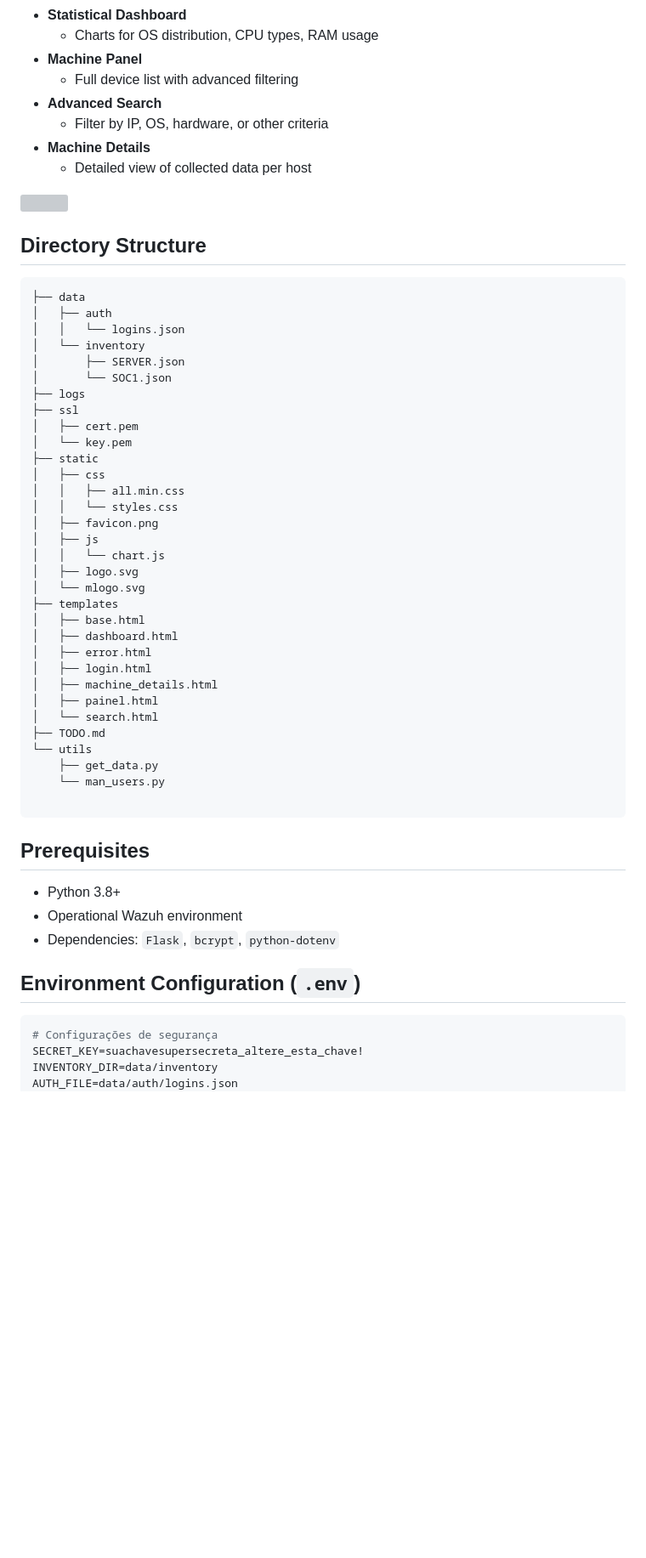
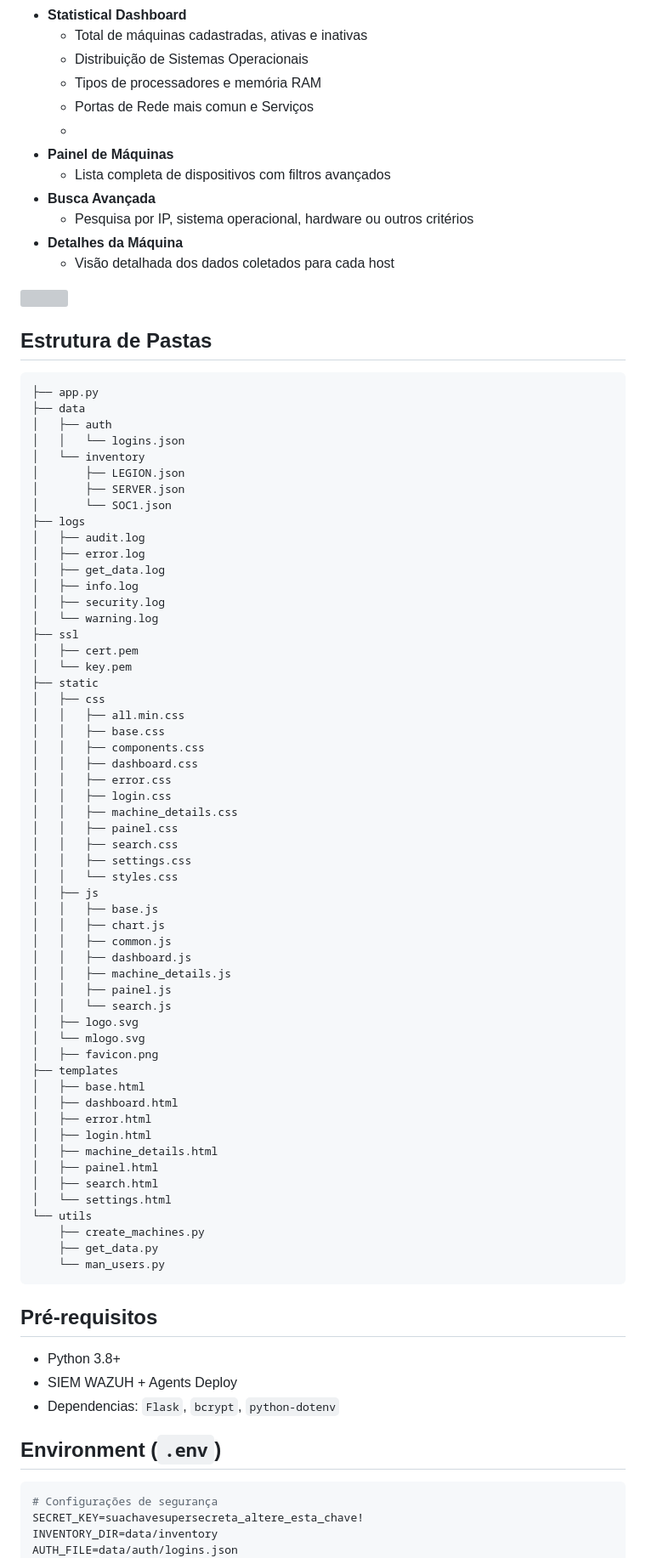
Before and after one commit to Maarckz/Inventory, a Markdown page: README.md, the part around one of its changes. Shown at 85% size. Drawn GitHub-style; blank space fills up the shorter version; grey boxes are pictures that could not be loaded.

````diff
--- a/README.md
+++ b/README.md
@@ -42,39 +71,66 @@ Accessible via browser, with:
 - **Statistical Dashboard**
-  - Charts for OS distribution, CPU types, RAM usage
-- **Machine Panel**
-  - Full device list with advanced filtering
-- **Advanced Search**
-  - Filter by IP, OS, hardware, or other criteria
-- **Machine Details**
-  - Detailed view of collected data per host
+  - Total de máquinas cadastradas, ativas e inativas
+  - Distribuição de Sistemas Operacionais
+  - Tipos de processadores e memória RAM
+  - Portas de Rede mais comun e Serviços
+  -
+- **Painel de Máquinas**
+  - Lista completa de dispositivos com filtros avançados
+- **Busca Avançada**
+  - Pesquisa por IP, sistema operacional, hardware ou outros critérios
+- **Detalhes da Máquina**
+  - Visão detalhada dos dados coletados para cada host
 
 <div align="left">
   <a href="https://github.com/maarckz/Inventory" target="_blank"><img height="500" width= "960" src="https://github.com/Maarckz/Maarckz/blob/main/Images/InventoryDemo.gif?raw=true"/>
 </div>
 
 
-## Directory Structure
+## Estrutura de Pastas
 
 ```
+├── app.py
 ├── data
 │   ├── auth
 │   │   └── logins.json
 │   └── inventory
+│       ├── LEGION.json
 │       ├── SERVER.json
 │       └── SOC1.json
 ├── logs
+│   ├── audit.log
+│   ├── error.log
+│   ├── get_data.log
+│   ├── info.log
+│   ├── security.log
+│   └── warning.log
 ├── ssl
 │   ├── cert.pem
 │   └── key.pem
 ├── static
 │   ├── css
 │   │   ├── all.min.css
+│   │   ├── base.css
+│   │   ├── components.css
+│   │   ├── dashboard.css
+│   │   ├── error.css
+│   │   ├── login.css
+│   │   ├── machine_details.css
+│   │   ├── painel.css
+│   │   ├── search.css
+│   │   ├── settings.css
 │   │   └── styles.css
-│   ├── favicon.png
 │   ├── js
-│   │   └── chart.js
+│   │   ├── base.js
+│   │   ├── chart.js
+│   │   ├── common.js
+│   │   ├── dashboard.js
+│   │   ├── machine_details.js
+│   │   ├── painel.js
+│   │   └── search.js
 │   ├── logo.svg
 │   └── mlogo.svg
+│   ├── favicon.png
 ├── templates
 │   ├── base.html
 │   ├── dashboard.html
@@ -82,21 +138,21 @@ Accessible via browser, with:
 │   ├── login.html
 │   ├── machine_details.html
 │   ├── painel.html
-│   └── search.html
-├── TODO.md
+│   ├── search.html
+│   └── settings.html
 └── utils
+    ├── create_machines.py
     ├── get_data.py
     └── man_users.py
-
 ```
 
-## Prerequisites
+## Pré-requisitos
 
 - Python 3.8+
-- Operational Wazuh environment
-- Dependencies: `Flask`, `bcrypt`, `python-dotenv`
+- SIEM WAZUH + Agents Deploy
+- Dependencias: `Flask`, `bcrypt`, `python-dotenv`
 
-## Environment Configuration (`.env`)
+## Environment (`.env`)
 
 ```ini
 # Configurações de segurança
````
Also changed, not shown: other parts of README.md (+45 -16 lines).
